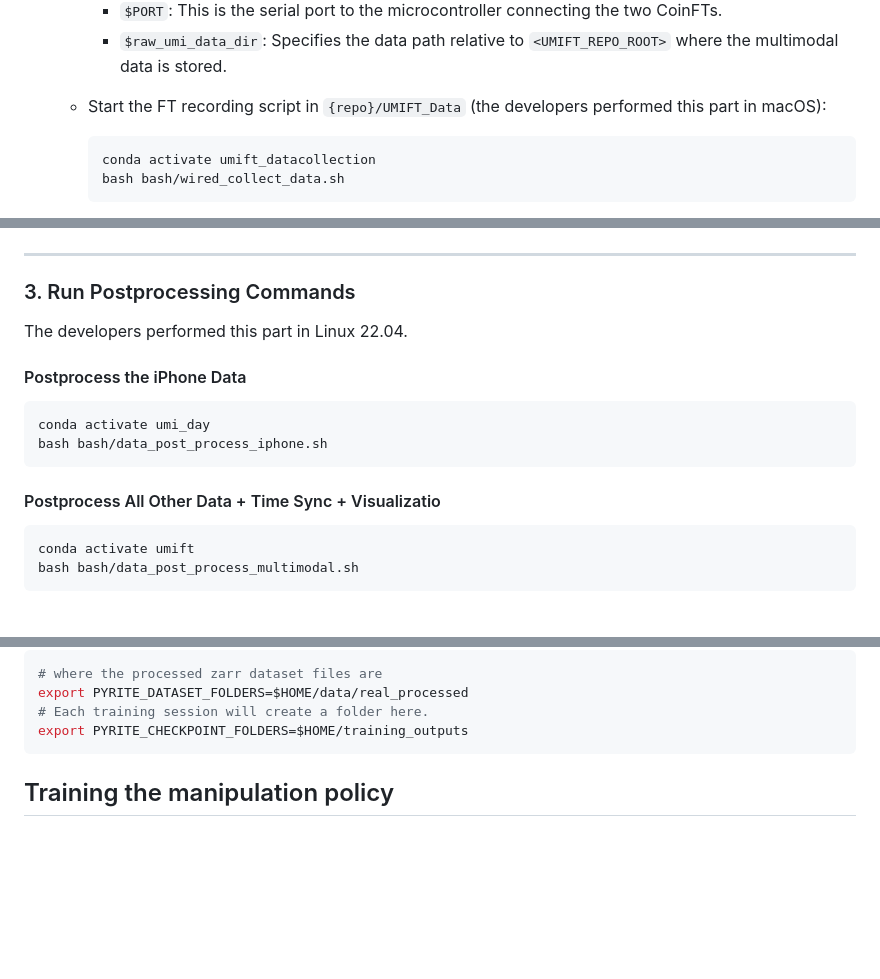
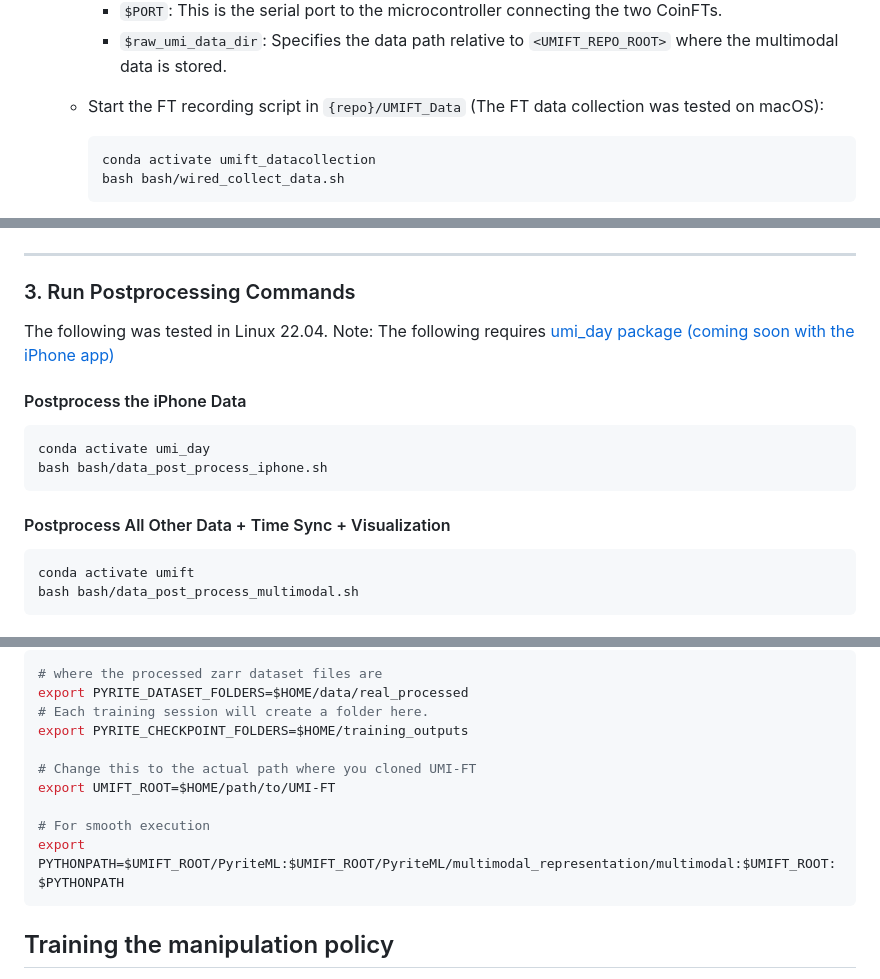
Before and after one commit to jadenvc/UMI-FT, a Markdown page: README.md, 3 parts joined by grey strips. Rendered like a GitHub page; blank space fills up the shorter version.

Commit message:
Clarify FT recording and postprocessing instructions
Updated README to clarify instructions and tested environments.

````diff
--- a/README.md
+++ b/README.md
@@ -28,7 +28,7 @@ Please refer to [UMI-FT iPhone App (coming soon)](https://github.com/real-stanfo
         - `$PORT`: This is the serial port to the microcontroller connecting the two CoinFTs.
         - `$raw_umi_data_dir`: Specifies the data path relative to `<UMIFT_REPO_ROOT>` where the multimodal data is stored.
 
-   - Start the FT recording script in `{repo}/UMIFT_Data` (the developers performed this part in macOS):
+   - Start the FT recording script in `{repo}/UMIFT_Data` (The FT data collection was tested on macOS):
      ```bash
      conda activate umift_datacollection
      bash bash/wired_collect_data.sh
@@ -95,14 +95,15 @@ Set user-specific variables such as `$raw_umi_data_dir` and `$session_name` in t
 ---
 
 ### 3. Run Postprocessing Commands
-The developers performed this part in Linux 22.04.
+The following was tested in Linux 22.04.
+Note: The following requires [umi_day package (coming soon with the iPhone app)](https://github.com/real-stanford/UMI-FT)
 #### Postprocess the iPhone Data
 ```bash
 conda activate umi_day
 bash bash/data_post_process_iphone.sh
 ```
 
-#### Postprocess All Other Data + Time Sync + Visualizatio
+#### Postprocess All Other Data + Time Sync + Visualization
 ```bash
 conda activate umift
 bash bash/data_post_process_multimodal.sh
@@ -212,6 +213,12 @@ pip install imagecodecs # Need at least 2023.9.18, which caused lots of conflict
 export PYRITE_DATASET_FOLDERS=$HOME/data/real_processed
 # Each training session will create a folder here.
 export PYRITE_CHECKPOINT_FOLDERS=$HOME/training_outputs
+
+# Change this to the actual path where you cloned UMI-FT
+export UMIFT_ROOT=$HOME/path/to/UMI-FT
+
+# For smooth execution
+export PYTHONPATH=$UMIFT_ROOT/PyriteML:$UMIFT_ROOT/PyriteML/multimodal_representation/multimodal:$UMIFT_ROOT:$PYTHONPATH
 ```
 
 ## Training the manipulation policy
````
